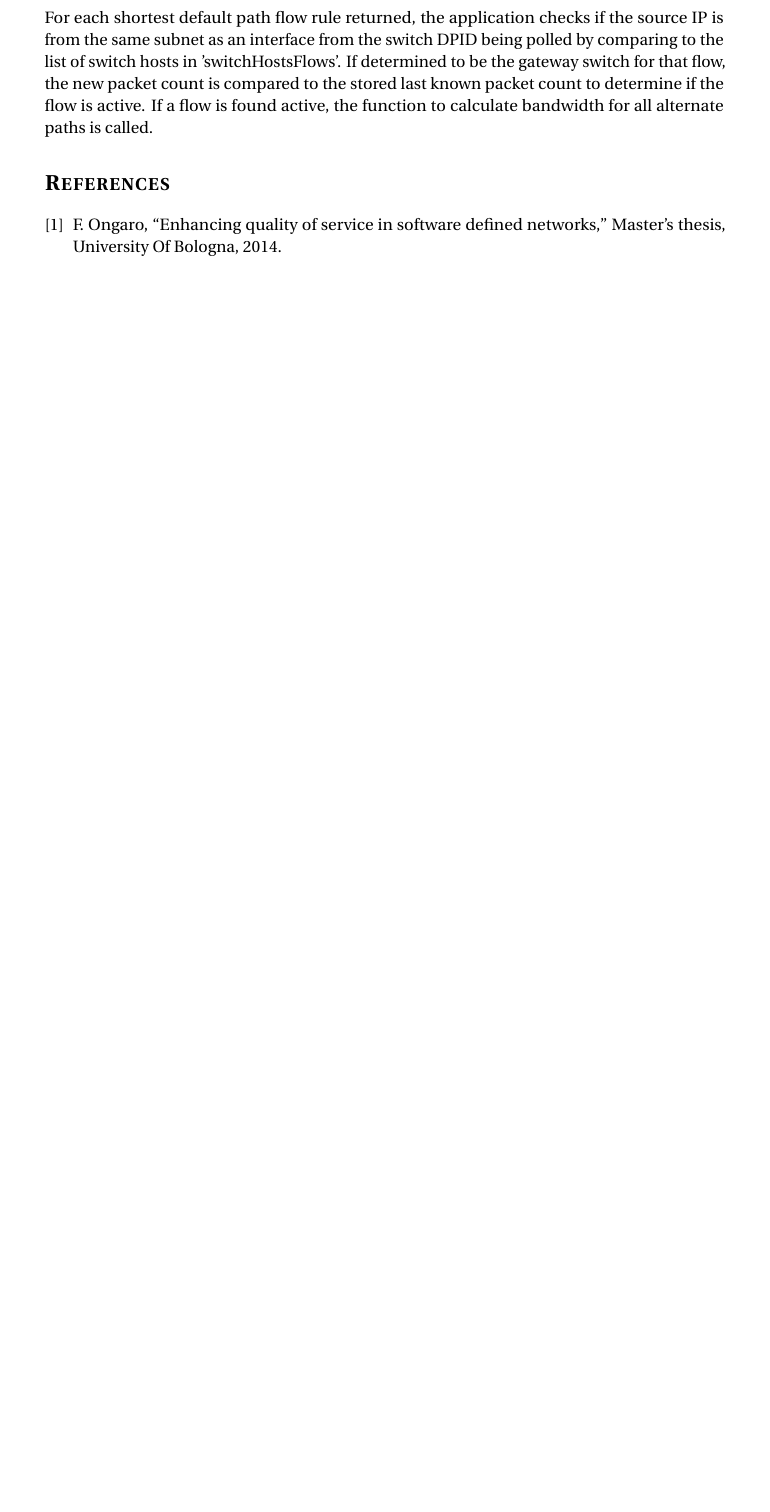
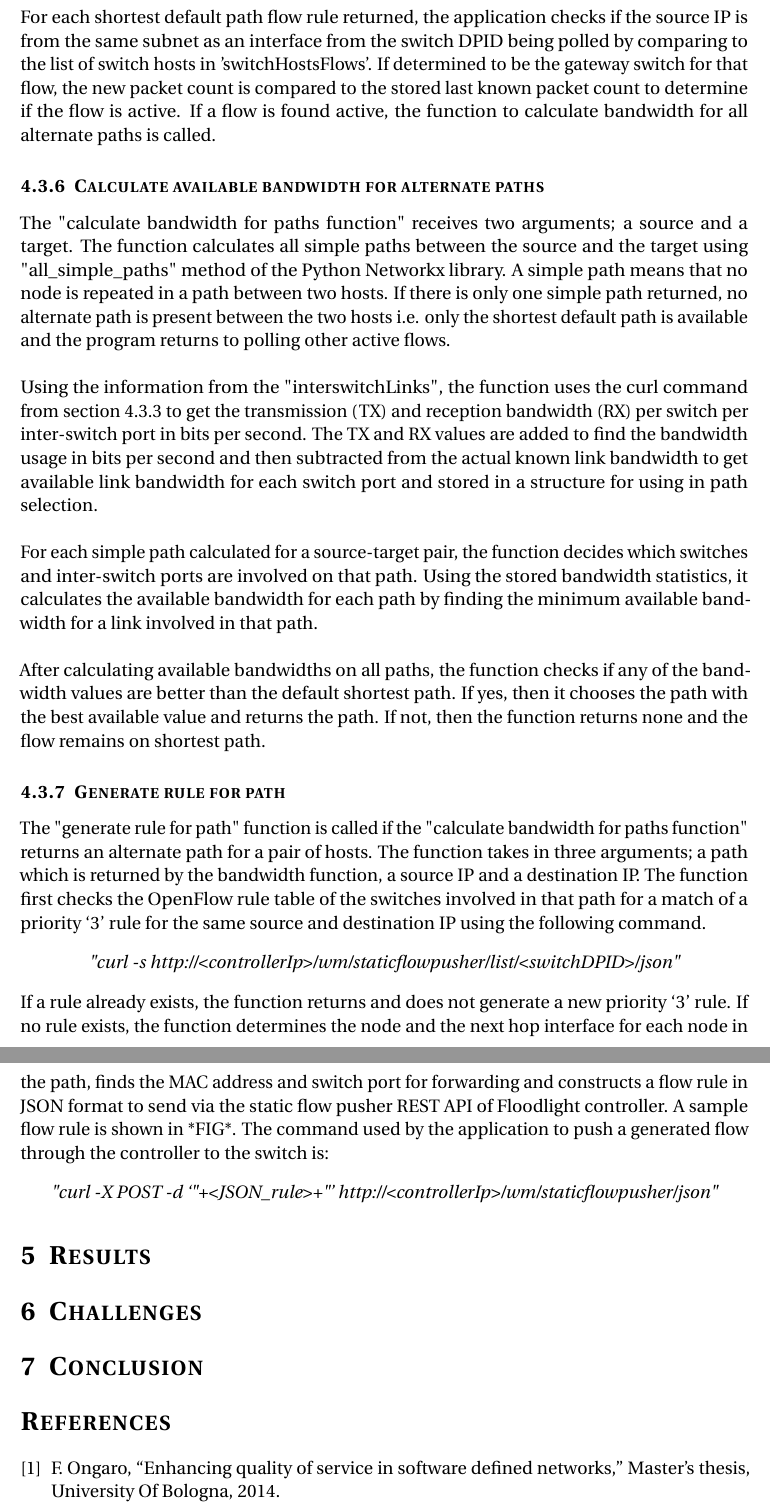
Before and after one commit to Sumairah92/Latex-Reports, a LaTeX document (Smartgrid.tex): part of page 9 of 10 before the commit and two parts of pages 10 and 11 of 12 after it, the two joined at a grey line, cut so that both start at the same text, the shorter picture padded with empty space. Compiled offline with pdfLaTeX.

Commit message:
Added files via upload

```diff
--- a/Smartgrid.tex
+++ b/Smartgrid.tex
@@ -6,7 +6,7 @@
 %%% Date: March 2011
 
 %%% Preamble
-\documentclass[paper=a4, fontsize=11pt]{scrartcl}	% Article class of KOMA-script with 11pt font and a4 format
+\documentclass[paper=a4, fontsize=12pt]{scrartcl}	% Article class of KOMA-script with 11pt font and a4 format
 \usepackage[T1]{fontenc}
 \usepackage{fourier}
 \usepackage[section]{placeins}
@@ -211,6 +213,34 @@ As described in section 4.3.2, the structure 'switchHostsFlows' keeps track of t
 }
 For each shortest default path flow rule returned, the application checks if the source IP is from the same subnet as an interface from the switch DPID being polled by comparing to the list of switch hosts in 'switchHostsFlows'. If determined to be the gateway switch for that flow, the new packet count is compared to the stored last known packet count to determine if the flow is active. If a flow is found active, the function to calculate bandwidth for all alternate paths is called.
 
+\subsubsection{Calculate available bandwidth for alternate paths}
+The "calculate bandwidth for paths function" receives two arguments; a source and a target. The function calculates all simple paths between the source and the target using "all\_simple\_paths" method of the Python Networkx library. A simple path means that no node is repeated in a path between two hosts. If there is only one simple path returned, no alternate path is present between the two hosts i.e. only the shortest default path is available and the program returns to polling other active flows.
+\\
+\\
+Using the information from the "interswitchLinks", the function uses the curl command from section 4.3.3 to get the transmission (TX) and reception bandwidth (RX) per switch per inter-switch port in bits per second. The TX and RX values are added to find the bandwidth usage in bits per second and then subtracted from the actual known link bandwidth to get available link bandwidth for each switch port and stored in a structure for using in path selection.
+\\
+\\
+For each simple path calculated for a source-target pair, the function decides which switches and inter-switch ports are involved on that path. Using the stored bandwidth statistics, it calculates the available bandwidth for each path by finding the minimum available bandwidth for a link involved in that path.
+\\
+\\
+After calculating available bandwidths on all paths, the function checks if any of the bandwidth values are better than the default shortest path. If yes, then it chooses the path with the best available value and returns the path. If not, then the function returns none and the flow remains on shortest path.
+
+\subsubsection{Generate rule for path}
+The "generate rule for path" function is called if the "calculate bandwidth for paths function" returns an alternate path for a pair of hosts. The function takes in three arguments; a path which is returned by the bandwidth function, a source IP and a destination IP. The function first checks the OpenFlow rule table of the switches involved in that path for a match of a priority `3' rule for the same source and destination IP using the following command.
+\textit{
+\begin{center}
+"curl -s http://<controllerIp>/wm/staticflowpusher/list/<switchDPID>/json"
+\end{center}
+}
+If a rule already exists, the function returns and does not generate a new priority `3' rule. If no rule exists, the function determines the node and the next hop interface for each node in the path, finds the MAC address and switch port for forwarding and constructs a flow rule in JSON format to send via the static flow pusher REST API of Floodlight controller. A sample flow rule is shown in *FIG*. The command used by the application to push a generated flow through the controller to the switch is:
+\textit{
+\begin{center}
+"curl -X POST -d `"+<JSON\_rule>+"' http://<controllerIp>/wm/staticflowpusher/json"
+\end{center}
+}
+\section{Results}
+\section{Challenges}
+\section{Conclusion}
 \bibliographystyle{ieeetr}% Select the citation style e.g. ieeetr
 \bibliography{Smartgrid}% write the directory to the .bib file
 %%% End document
```
Also changed, not shown: Smartgrid.pdf, Smartgrid.tex (12 more changed lines), 4 other files.
